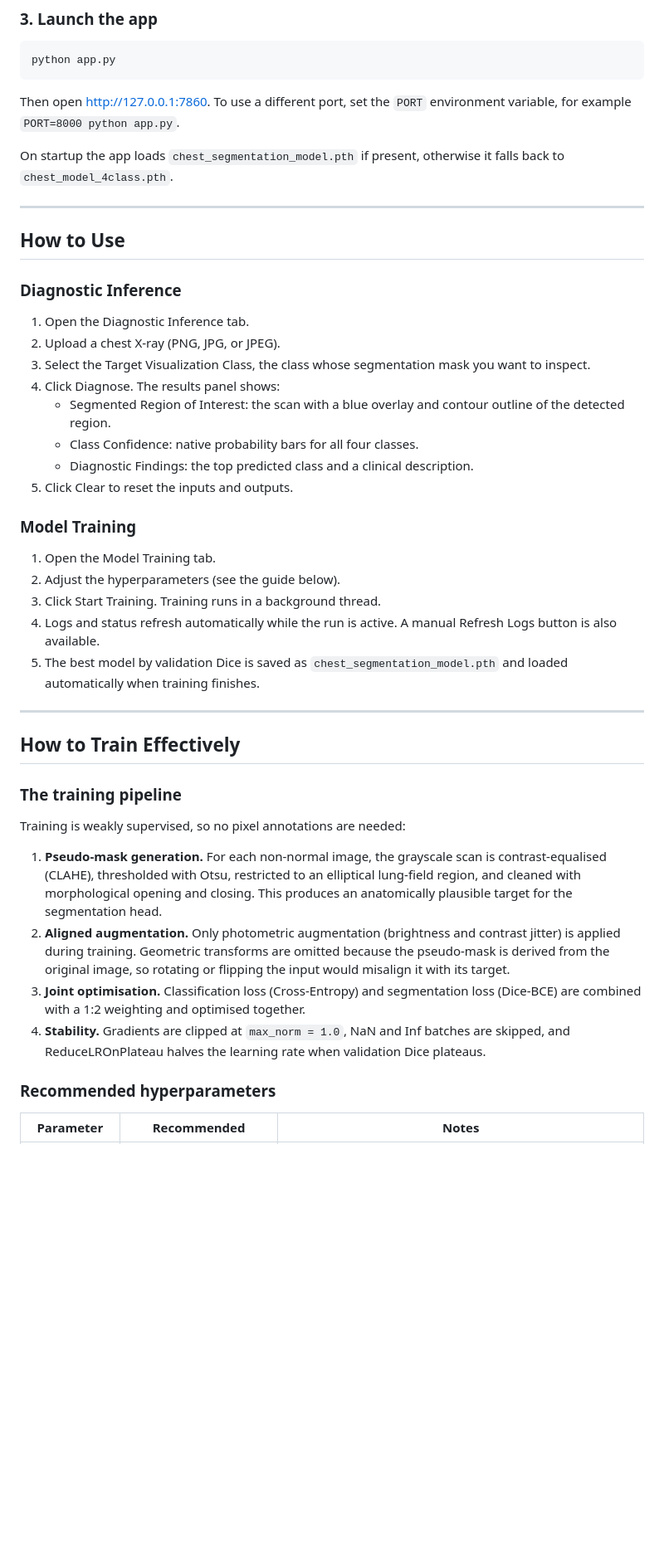
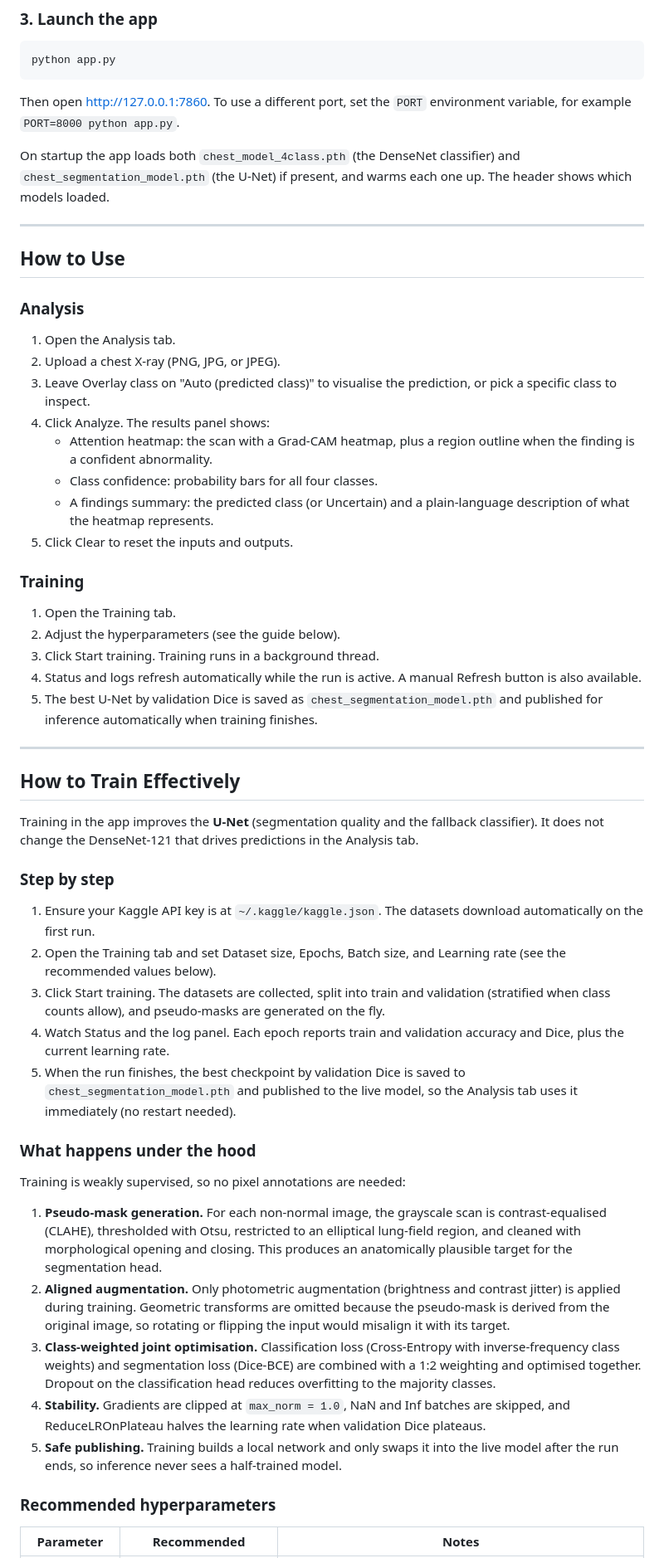
Before and after one commit to evan-2005/LungLens, a Markdown page: README.md, the part around one of its changes. Shown at 83% size. Drawn GitHub-style; blank space fills up the shorter version.

```diff
--- a/README.md
+++ b/README.md
@@ -101,43 +127,54 @@ python app.py
 
 Then open [http://127.0.0.1:7860](http://127.0.0.1:7860). To use a different port, set the `PORT` environment variable, for example `PORT=8000 python app.py`.
 
-On startup the app loads `chest_segmentation_model.pth` if present, otherwise it falls back to `chest_model_4class.pth`.
+On startup the app loads both `chest_model_4class.pth` (the DenseNet classifier) and `chest_segmentation_model.pth` (the U-Net) if present, and warms each one up. The header shows which models loaded.
 
 ---
 
 ## How to Use
 
-### Diagnostic Inference
+### Analysis
 
-1. Open the Diagnostic Inference tab.
+1. Open the Analysis tab.
 2. Upload a chest X-ray (PNG, JPG, or JPEG).
-3. Select the Target Visualization Class, the class whose segmentation mask you want to inspect.
-4. Click Diagnose. The results panel shows:
-   - Segmented Region of Interest: the scan with a blue overlay and contour outline of the detected region.
-   - Class Confidence: native probability bars for all four classes.
-   - Diagnostic Findings: the top predicted class and a clinical description.
+3. Leave Overlay class on "Auto (predicted class)" to visualise the prediction, or pick a specific class to inspect.
+4. Click Analyze. The results panel shows:
+   - Attention heatmap: the scan with a Grad-CAM heatmap, plus a region outline when the finding is a confident abnormality.
+   - Class confidence: probability bars for all four classes.
+   - A findings summary: the predicted class (or Uncertain) and a plain-language description of what the heatmap represents.
 5. Click Clear to reset the inputs and outputs.
 
-### Model Training
+### Training
 
-1. Open the Model Training tab.
+1. Open the Training tab.
 2. Adjust the hyperparameters (see the guide below).
-3. Click Start Training. Training runs in a background thread.
-4. Logs and status refresh automatically while the run is active. A manual Refresh Logs button is also available.
-5. The best model by validation Dice is saved as `chest_segmentation_model.pth` and loaded automatically when training finishes.
+3. Click Start training. Training runs in a background thread.
+4. Status and logs refresh automatically while the run is active. A manual Refresh button is also available.
+5. The best U-Net by validation Dice is saved as `chest_segmentation_model.pth` and published for inference automatically when training finishes.
 
 ---
 
 ## How to Train Effectively
 
-### The training pipeline
+Training in the app improves the **U-Net** (segmentation quality and the fallback classifier). It does not change the DenseNet-121 that drives predictions in the Analysis tab.
+
+### Step by step
+
+1. Ensure your Kaggle API key is at `~/.kaggle/kaggle.json`. The datasets download automatically on the first run.
+2. Open the Training tab and set Dataset size, Epochs, Batch size, and Learning rate (see the recommended values below).
+3. Click Start training. The datasets are collected, split into train and validation (stratified when class counts allow), and pseudo-masks are generated on the fly.
+4. Watch Status and the log panel. Each epoch reports train and validation accuracy and Dice, plus the current learning rate.
+5. When the run finishes, the best checkpoint by validation Dice is saved to `chest_segmentation_model.pth` and published to the live model, so the Analysis tab uses it immediately (no restart needed).
+
+### What happens under the hood
 
 Training is weakly supervised, so no pixel annotations are needed:
 
 1. **Pseudo-mask generation.** For each non-normal image, the grayscale scan is contrast-equalised (CLAHE), thresholded with Otsu, restricted to an elliptical lung-field region, and cleaned with morphological opening and closing. This produces an anatomically plausible target for the segmentation head.
 2. **Aligned augmentation.** Only photometric augmentation (brightness and contrast jitter) is applied during training. Geometric transforms are omitted because the pseudo-mask is derived from the original image, so rotating or flipping the input would misalign it with its target.
-3. **Joint optimisation.** Classification loss (Cross-Entropy) and segmentation loss (Dice-BCE) are combined with a 1:2 weighting and optimised together.
+3. **Class-weighted joint optimisation.** Classification loss (Cross-Entropy with inverse-frequency class weights) and segmentation loss (Dice-BCE) are combined with a 1:2 weighting and optimised together. Dropout on the classification head reduces overfitting to the majority classes.
 4. **Stability.** Gradients are clipped at `max_norm = 1.0`, NaN and Inf batches are skipped, and ReduceLROnPlateau halves the learning rate when validation Dice plateaus.
+5. **Safe publishing.** Training builds a local network and only swaps it into the live model after the run ends, so inference never sees a half-trained model.
 
 ### Recommended hyperparameters
 
```
Also changed, not shown: other parts of README.md (+40 -9 lines).
